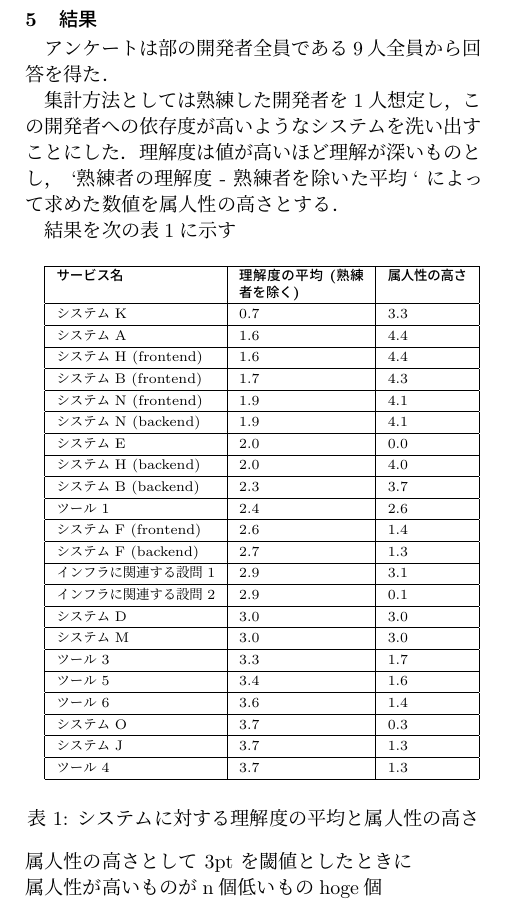
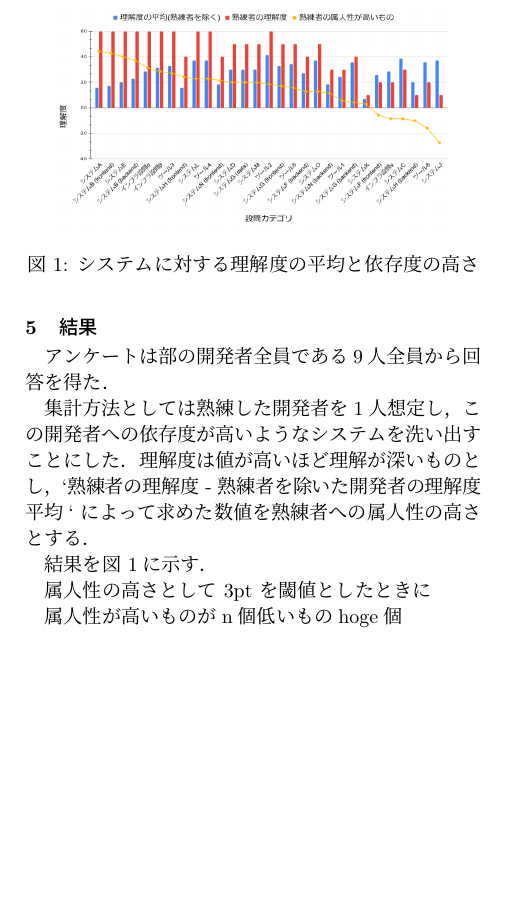
Before and after one commit to honahuku/ipsj-taikai-87, a LaTeX document (zenkoku.tex, which reads tex/5.tex): part of page 2 of 2, cut so that both start at the same text, the shorter picture padded with empty space. Compiled offline with pLaTeX and dvipdfmx.

Commit message:
feat: 理解度のグラフを追加

```diff
--- a/tex/5.tex
+++ b/tex/5.tex
@@ -3,65 +3,9 @@
 アンケートは部の開発者全員である9人全員から回答を得た．
 
 集計方法としては熟練した開発者を1人想定し，この開発者への依存度が高いようなシステムを洗い出すことにした．
-理解度は値が高いほど理解が深いものとし， `熟練者の理解度 - 熟練者を除いた平均` によって求めた数値を属人性の高さとする．
+理解度は値が高いほど理解が深いものとし，`熟練者の理解度 - 熟練者を除いた開発者の理解度平均` によって求めた数値を熟練者への属人性の高さとする．
 
-結果を次の表\ref{tab:systems}に示す\newline
-
-\scriptsize
-\begin{tabular}{|p{2.8cm}|p{2.2cm}|p{1.4cm}|} % 列幅を指定
-    \hline
-    \textbf{サービス名} & \textbf{理解度の平均(熟練者を除く)} & \textbf{属人性の高さ} \\
-    \hline
-    システムK & 0.7 & 3.3 \\
-    \hline
-    システムA & 1.6 & 4.4 \\
-    \hline
-    システムH (frontend) & 1.6 & 4.4 \\
-    \hline
-    システムB (frontend) & 1.7 & 4.3 \\
-    \hline
-    システムN (frontend) & 1.9 & 4.1 \\
-    \hline
-    システムN (backend) & 1.9 & 4.1 \\
-    \hline
-    システムE & 2.0 & 0.0 \\
-    \hline
-    システムH (backend) & 2.0 & 4.0 \\
-    \hline
-    システムB (backend) & 2.3 & 3.7 \\
-    \hline
-    ツール1 & 2.4 & 2.6 \\
-    \hline
-    システムF (frontend) & 2.6 & 1.4 \\
-    \hline
-    システムF (backend) & 2.7 & 1.3 \\
-    \hline
-    インフラに関連する設問1 & 2.9 & 3.1 \\
-    \hline
-    インフラに関連する設問2 & 2.9 & 0.1 \\
-    \hline
-    システムD & 3.0 & 3.0 \\
-    \hline
-    システムM & 3.0 & 3.0 \\
-    \hline
-    ツール3 & 3.3 & 1.7 \\
-    \hline
-    ツール5 & 3.4 & 1.6 \\
-    \hline
-    ツール6 & 3.6 & 1.4 \\
-    \hline
-    システムO & 3.7 & 0.3 \\
-    \hline
-    システムJ & 3.7 & 1.3 \\
-    \hline
-    ツール4 & 3.7 & 1.3 \\
-    \hline
-\end{tabular}
-\vspace{0.1cm} % 表とキャプションの間の余白
-\captionof{table}{システムに対する理解度の平均と属人性の高さ}
-\label{tab:systems}
-\normalsize % 他の部分の文字サイズを元に戻す
-\vspace{0.3cm}
+結果を\ri{img:rikai}に示す．
 
 
 属人性の高さとして 3pt を閾値としたときに
@@ -69,8 +13,11 @@
 属人性が高いものがn個
 低いものhoge個
 
-% ここヒストグラム書いても良いかも．線の値が大きくなるほど属人性が高いもの
-
-% memo: 右側の個別の開発者のやつ消す
-
-% memo: 認識で0を選択した人は省く，開発に関わっていない人も含まれてしまう
+% TODO: グラフをモノクロで印刷したときに折れ線とか全然わからないので修正したい．
+% グラフの種類を階段面にしたら多少マシになるような気もするけどそれはそれで見づらいかも
+\begin{figure}
+	\centering
+	\includegraphics[keepaspectratio,width=0.9\linewidth]{img/rikai.png}
+	\caption{システムに対する理解度の平均と依存度の高さ}
+	\label{img:rikai}
+\end{figure}
```
Also changed, not shown: README.md, img/rikai.png (added), 1 other file.
